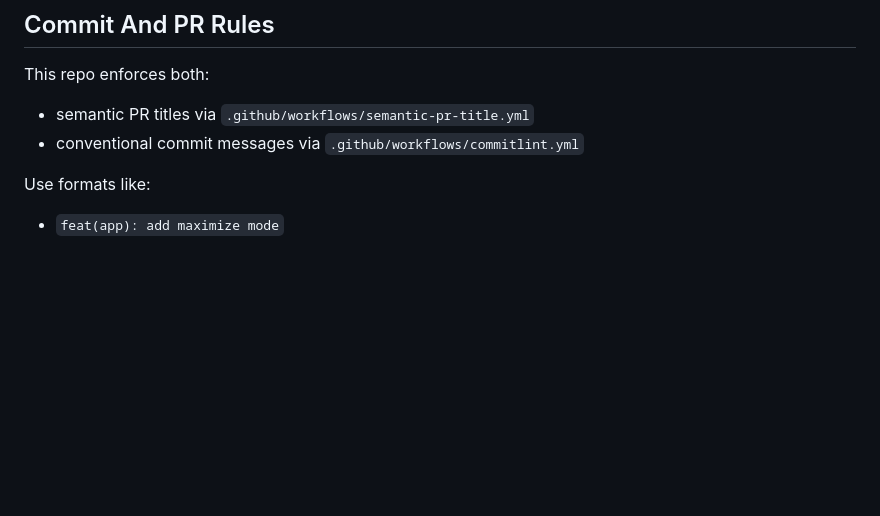
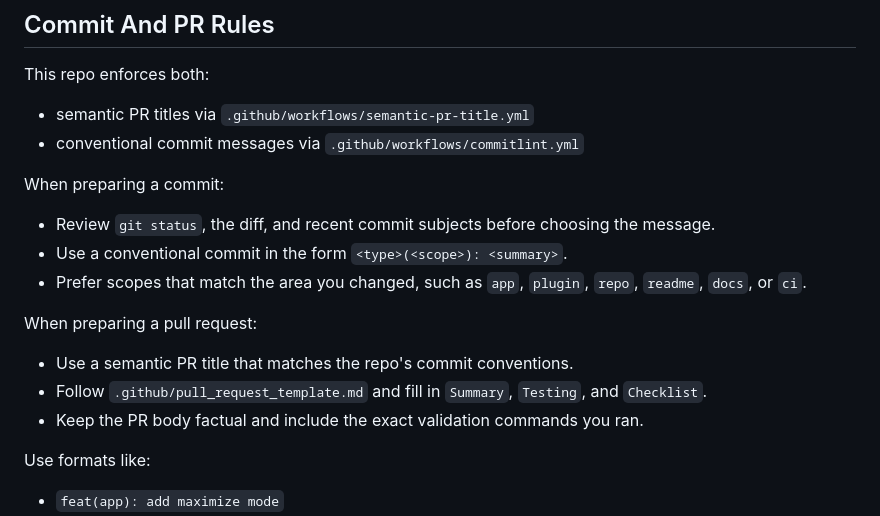
Before and after one commit to tcamise-gpsw/opencode-avatar, a Markdown page: AGENTS.md, the part around the change. GitHub-like rendering; blank space fills up the shorter version.

Commit message:
docs(repo): clarify commit and PR workflow

```diff
--- a/AGENTS.md
+++ b/AGENTS.md
@@ -110,6 +110,18 @@ This repo enforces both:
 - semantic PR titles via `.github/workflows/semantic-pr-title.yml`
 - conventional commit messages via `.github/workflows/commitlint.yml`
 
+When preparing a commit:
+
+- Review `git status`, the diff, and recent commit subjects before choosing the message.
+- Use a conventional commit in the form `<type>(<scope>): <summary>`.
+- Prefer scopes that match the area you changed, such as `app`, `plugin`, `repo`, `readme`, `docs`, or `ci`.
+
+When preparing a pull request:
+
+- Use a semantic PR title that matches the repo's commit conventions.
+- Follow `.github/pull_request_template.md` and fill in `Summary`, `Testing`, and `Checklist`.
+- Keep the PR body factual and include the exact validation commands you ran.
+
 Use formats like:
 
 - `feat(app): add maximize mode`
```
